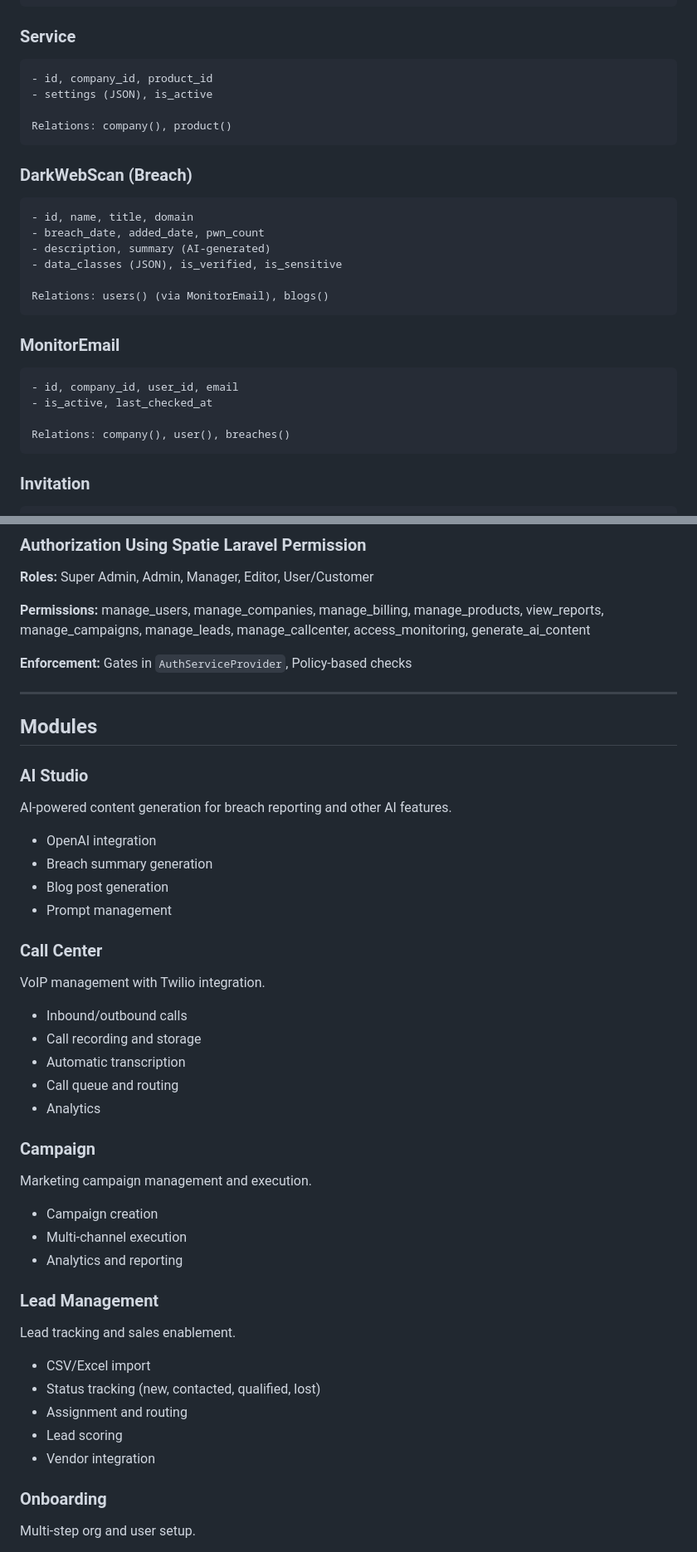
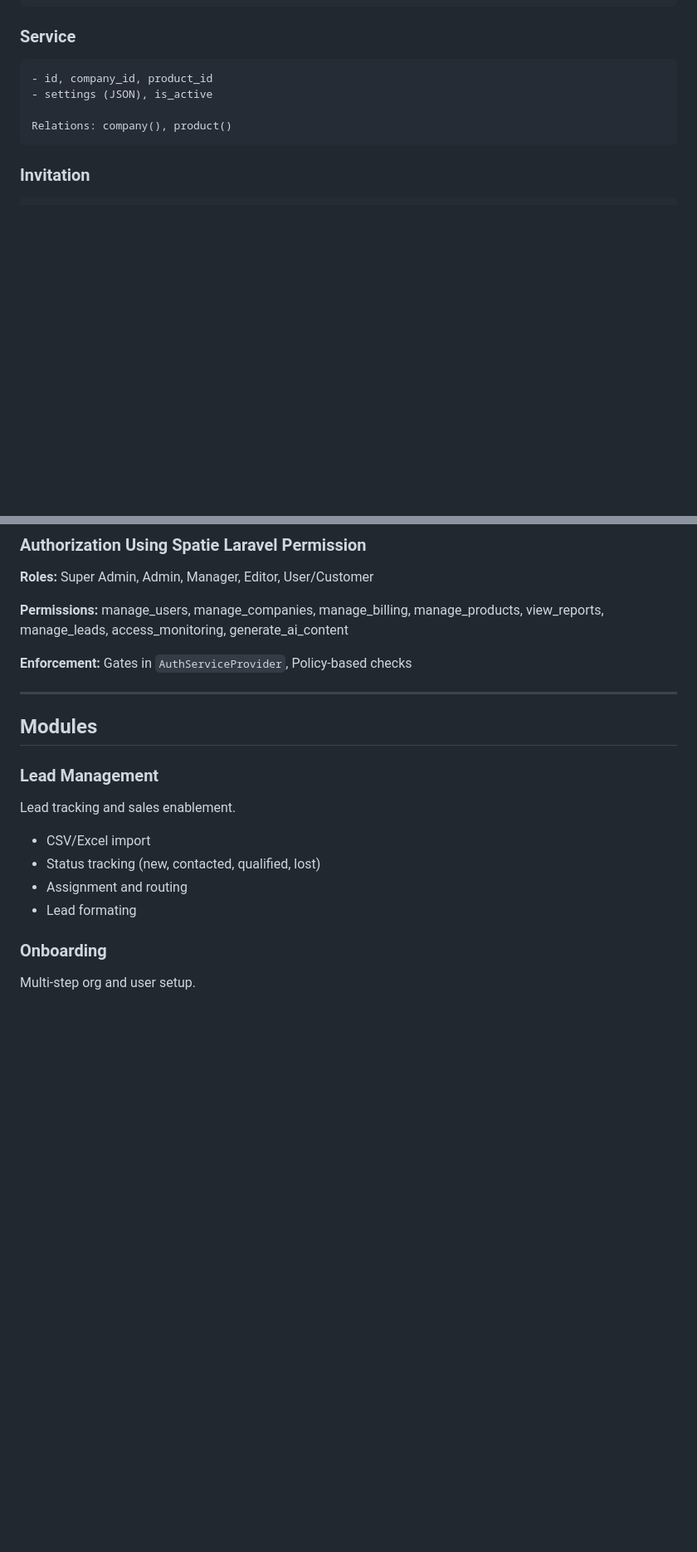
Before and after one commit to saeedhosan/lumexa, a Markdown page: docs/architecture.md, 2 parts joined by grey strips. Shown at 83% size. GitHub-like rendering; blank space fills up the shorter version.

````diff
--- a/docs/architecture.md
+++ b/docs/architecture.md
@@ -185,26 +173,6 @@ Relations: companies(), services()
 Relations: company(), product()
 ```
 
-### DarkWebScan (Breach)
-
-```
-- id, name, title, domain
-- breach_date, added_date, pwn_count
-- description, summary (AI-generated)
-- data_classes (JSON), is_verified, is_sensitive
-
-Relations: users() (via MonitorEmail), blogs()
-```
-
-### MonitorEmail
-
-```
-- id, company_id, user_id, email
-- is_active, last_checked_at
-
-Relations: company(), user(), breaches()
-```
-
 ### Invitation
 
 ```
@@ -245,40 +213,13 @@ Relations: company()
 
 **Roles:** Super Admin, Admin, Manager, Editor, User/Customer
 
-**Permissions:** manage_users, manage_companies, manage_billing, manage_products, view_reports, manage_campaigns, manage_leads, manage_callcenter, access_monitoring, generate_ai_content
+**Permissions:** manage_users, manage_companies, manage_billing, manage_products, view_reports, manage_leads, access_monitoring, generate_ai_content
 
 **Enforcement:** Gates in `AuthServiceProvider`, Policy-based checks
 
 ---
 
 ## Modules
-
-### AI Studio
-
-AI-powered content generation for breach reporting and other AI features.
-
--   OpenAI integration
--   Breach summary generation
--   Blog post generation
--   Prompt management
-
-### Call Center
-
-VoIP management with Twilio integration.
-
--   Inbound/outbound calls
--   Call recording and storage
--   Automatic transcription
--   Call queue and routing
--   Analytics
-
-### Campaign
-
-Marketing campaign management and execution.
-
--   Campaign creation
--   Multi-channel execution
--   Analytics and reporting
 
 ### Lead Management
 
@@ -287,8 +228,7 @@ Lead tracking and sales enablement.
 -   CSV/Excel import
 -   Status tracking (new, contacted, qualified, lost)
 -   Assignment and routing
--   Lead scoring
--   Vendor integration
+-   Lead formating
 
 ### Onboarding
 
````
Also changed, not shown: other parts of docs/architecture.md (+7 -34 lines).
